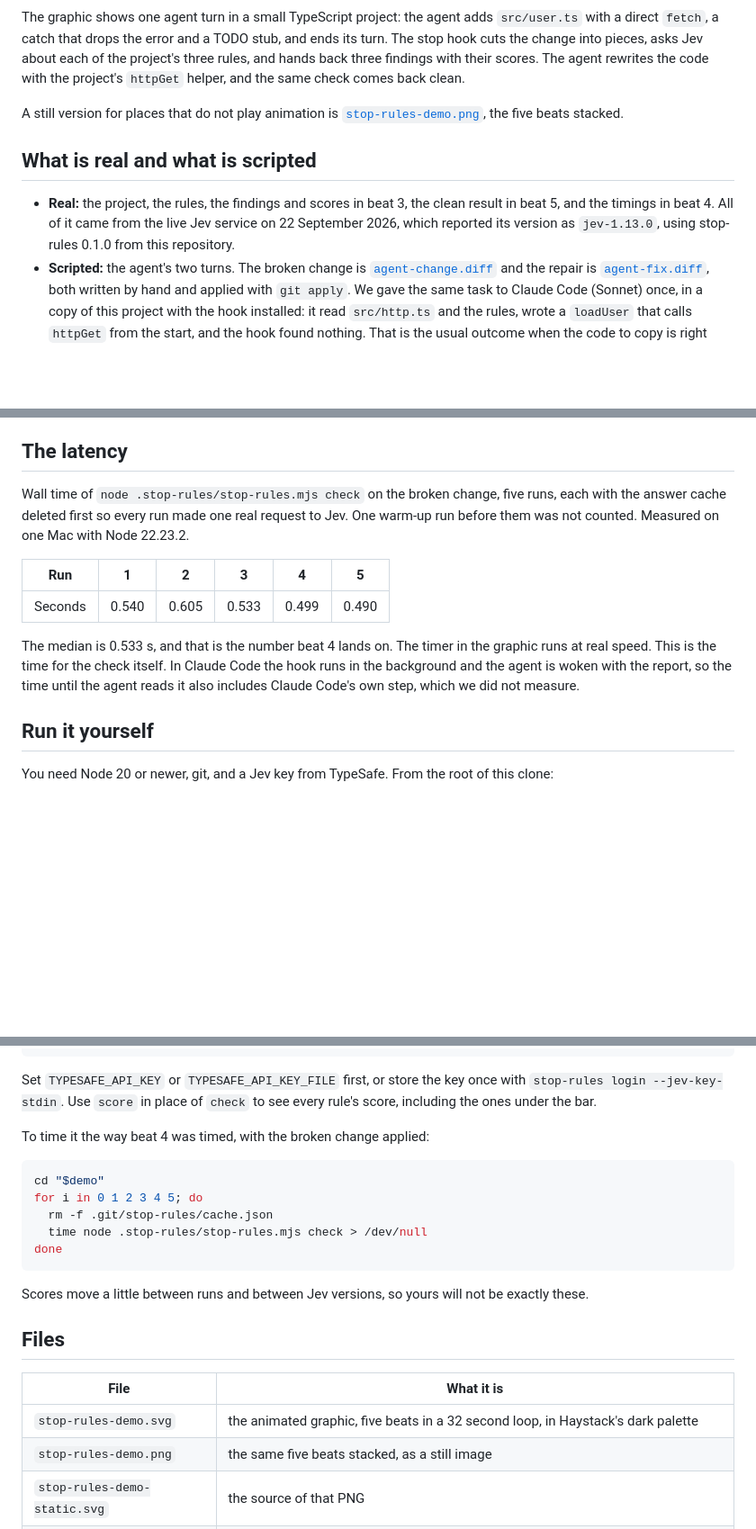
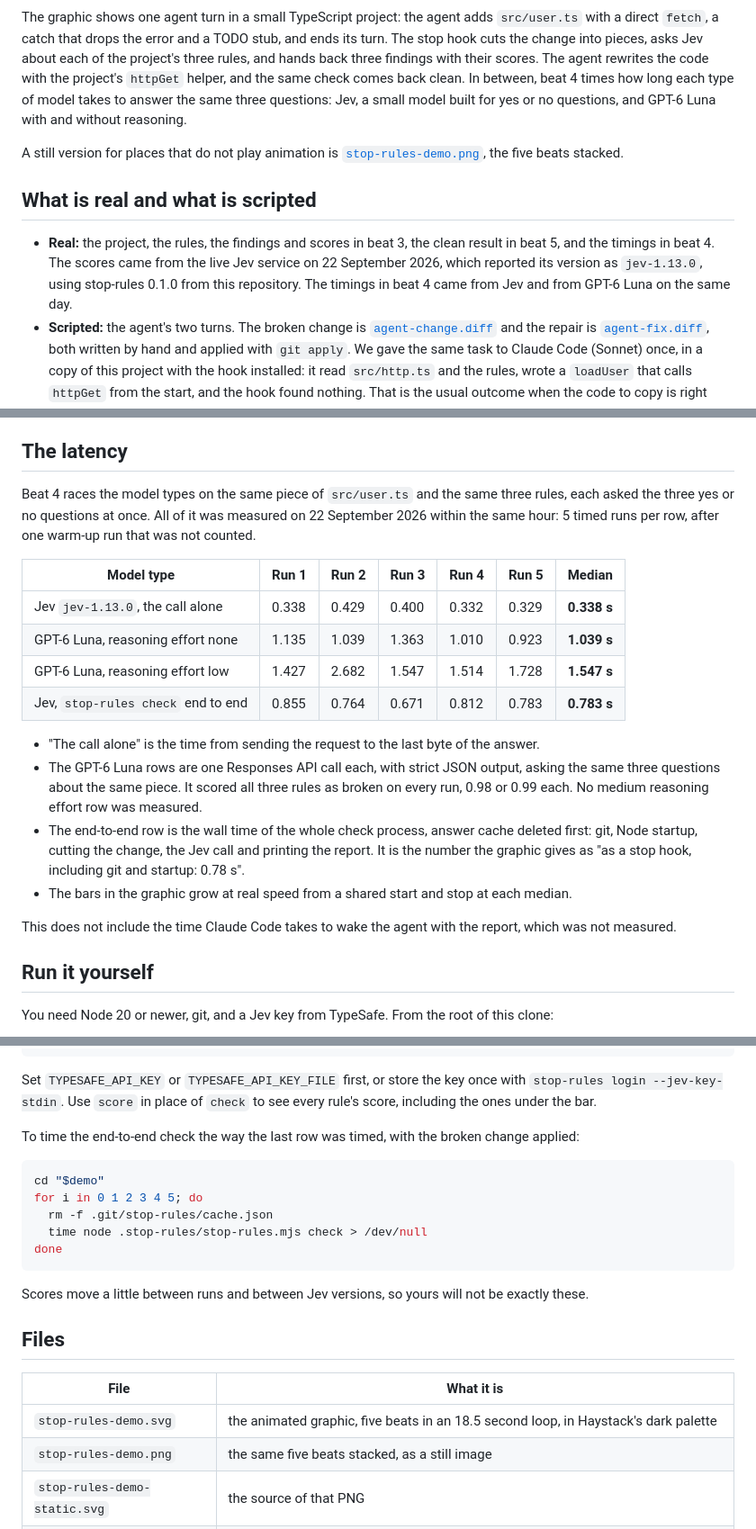
Before and after one commit to haystackeditor/stop-rules, a Markdown page: examples/demo/README.md, 3 parts joined by grey strips. Shown at 90% size. GitHub-like rendering; blank space fills up the shorter version.

Commit message:
Demo graphic: speed race between model types, 18.5 second loop
Beat 4 now races Jev against GPT-6 Luna on the same piece and the same three rules: bars
grow at real speed from a shared start and stop at each median of 5 calls (Jev jev-1.13.0
0.338 s, GPT-6 Luna no reasoning 1.039 s, reasoning low 1.547 s), with the Jev stop hook end
to end at 0.78 s underneath. The loop is cut from 32 s to 18.5 s with 150 ms fades. The demo
README lists every run per model type.

Co-Authored-By: Claude Opus 5.5 (1M context) <noreply@anthropic.com>

````diff
--- a/examples/demo/README.md
+++ b/examples/demo/README.md
@@ -6,7 +6,9 @@ The graphic shows one agent turn in a small TypeScript project: the agent adds `
 with a direct `fetch`, a catch that drops the error and a TODO stub, and ends its turn. The
 stop hook cuts the change into pieces, asks Jev about each of the project's three rules, and
 hands back three findings with their scores. The agent rewrites the code with the project's
-`httpGet` helper, and the same check comes back clean.
+`httpGet` helper, and the same check comes back clean. In between, beat 4 times how long
+each type of model takes to answer the same three questions: Jev, a small model built for yes
+or no questions, and GPT-6 Luna with and without reasoning.
 
 A still version for places that do not play animation is
 [`stop-rules-demo.png`](stop-rules-demo.png), the five beats stacked.
@@ -14,9 +16,9 @@ A still version for places that do not play animation is
 ## What is real and what is scripted
 
 - **Real:** the project, the rules, the findings and scores in beat 3, the clean result in
-  beat 5, and the timings in beat 4. All of it came from the live Jev service on 22 September
+  beat 5, and the timings in beat 4. The scores came from the live Jev service on 22 September
   2026, which reported its version as `jev-1.13.0`, using stop-rules 0.1.0 from this
-  repository.
+  repository. The timings in beat 4 came from Jev and from GPT-6 Luna on the same day.
 - **Scripted:** the agent's two turns. The broken change is
   [`agent-change.diff`](agent-change.diff) and the repair is [`agent-fix.diff`](agent-fix.diff),
   both written by hand and applied with `git apply`. We gave the same task to Claude Code
@@ -59,18 +61,28 @@ and beat 5 the lines that changed. The whole files are the two diffs.
 
 ## The latency
 
-Wall time of `node .stop-rules/stop-rules.mjs check` on the broken change, five runs, each
-with the answer cache deleted first so every run made one real request to Jev. One warm-up run
-before them was not counted. Measured on one Mac with Node 22.23.2.
+Beat 4 races the model types on the same piece of `src/user.ts` and the same three rules,
+each asked the three yes or no questions at once. All of it was measured on 22 September 2026
+within the same hour: 5 timed runs per row, after one warm-up run that was not counted.
 
-| Run | 1 | 2 | 3 | 4 | 5 |
-|---|---|---|---|---|---|
-| Seconds | 0.540 | 0.605 | 0.533 | 0.499 | 0.490 |
+| Model type | Run 1 | Run 2 | Run 3 | Run 4 | Run 5 | Median |
+|---|---|---|---|---|---|---|
+| Jev `jev-1.13.0`, the call alone | 0.338 | 0.429 | 0.400 | 0.332 | 0.329 | **0.338 s** |
+| GPT-6 Luna, reasoning effort none | 1.135 | 1.039 | 1.363 | 1.010 | 0.923 | **1.039 s** |
+| GPT-6 Luna, reasoning effort low | 1.427 | 2.682 | 1.547 | 1.514 | 1.728 | **1.547 s** |
+| Jev, `stop-rules check` end to end | 0.855 | 0.764 | 0.671 | 0.812 | 0.783 | **0.783 s** |
 
-The median is 0.533 s, and that is the number beat 4 lands on. The timer in the graphic runs
-at real speed. This is the time for the check itself. In Claude Code the hook runs in the
-background and the agent is woken with the report, so the time until the agent reads it also
-includes Claude Code's own step, which we did not measure.
+- "The call alone" is the time from sending the request to the last byte of the answer.
+- The GPT-6 Luna rows are one Responses API call each, with strict JSON output, asking the
+  same three questions about the same piece. It scored all three rules as broken on every
+  run, 0.98 or 0.99 each. No medium reasoning effort row was measured.
+- The end-to-end row is the wall time of the whole check process, answer cache deleted first:
+  git, Node startup, cutting the change, the Jev call and printing the report. It is the
+  number the graphic gives as "as a stop hook, including git and startup: 0.78 s".
+- The bars in the graphic grow at real speed from a shared start and stop at each median.
+
+This does not include the time Claude Code takes to wake the agent with the report, which
+was not measured.
 
 ## Run it yourself
 
@@ -94,7 +106,7 @@ Set `TYPESAFE_API_KEY` or `TYPESAFE_API_KEY_FILE` first, or store the key once w
 `stop-rules login --jev-key-stdin`. Use `score` in place of `check` to see every rule's score,
 including the ones under the bar.
 
-To time it the way beat 4 was timed, with the broken change applied:
+To time the end-to-end check the way the last row was timed, with the broken change applied:
 
 ```bash
 cd "$demo"
@@ -110,7 +122,7 @@ Scores move a little between runs and between Jev versions, so yours will not be
 
 | File | What it is |
 |---|---|
-| `stop-rules-demo.svg` | the animated graphic, five beats in a 32 second loop, in Haystack's dark palette |
+| `stop-rules-demo.svg` | the animated graphic, five beats in an 18.5 second loop, in Haystack's dark palette |
 | `stop-rules-demo.png` | the same five beats stacked, as a still image |
 | `stop-rules-demo-static.svg` | the source of that PNG |
 | `project/` | the small TypeScript project: `src/http.ts` holds `httpGet` and `httpDelete`, `src/team.ts` uses them |
````
Also changed, not shown: other parts of examples/demo/README.md (+1 -1 lines), README.md (+1 -1 lines), examples/demo/stop-rules-demo.png, 2 other files.
